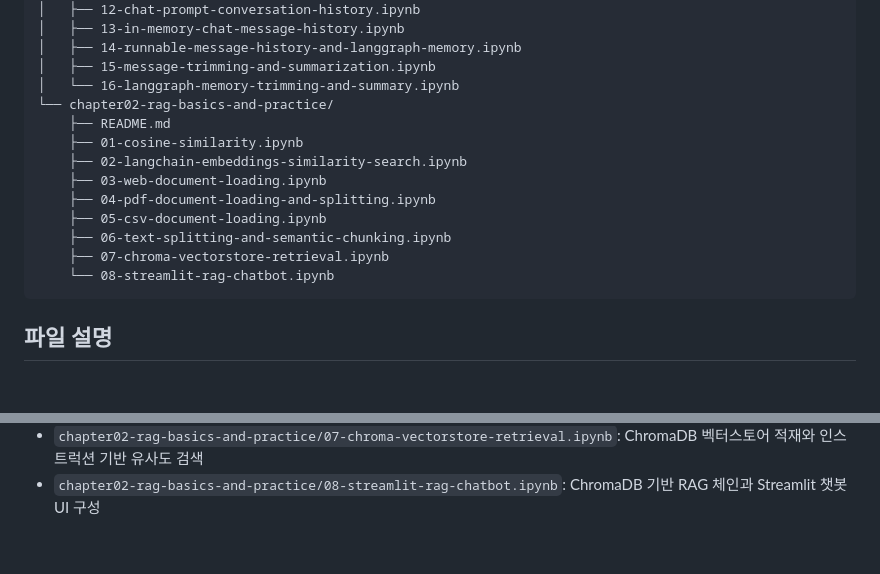
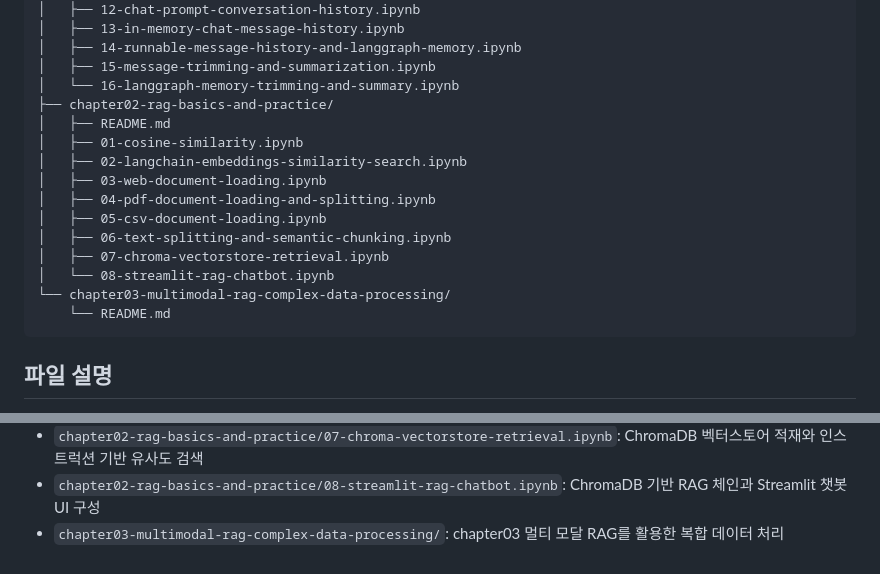
Before and after one commit to Yu-Jaeyoung/langchain-tutorial, a Markdown page: rag-master/README.md, 2 parts joined by grey strips. Rendered like a GitHub page; blank space fills up the shorter version.

Commit message:
docs: prepare chapter 3 multimodal rag notes

````diff
--- a/rag-master/README.md
+++ b/rag-master/README.md
@@ -26,16 +26,18 @@ rag-master/
 │   ├── 14-runnable-message-history-and-langgraph-memory.ipynb
 │   ├── 15-message-trimming-and-summarization.ipynb
 │   └── 16-langgraph-memory-trimming-and-summary.ipynb
-└── chapter02-rag-basics-and-practice/
-    ├── README.md
-    ├── 01-cosine-similarity.ipynb
-    ├── 02-langchain-embeddings-similarity-search.ipynb
-    ├── 03-web-document-loading.ipynb
-    ├── 04-pdf-document-loading-and-splitting.ipynb
-    ├── 05-csv-document-loading.ipynb
-    ├── 06-text-splitting-and-semantic-chunking.ipynb
-    ├── 07-chroma-vectorstore-retrieval.ipynb
-    └── 08-streamlit-rag-chatbot.ipynb
+├── chapter02-rag-basics-and-practice/
+│   ├── README.md
+│   ├── 01-cosine-similarity.ipynb
+│   ├── 02-langchain-embeddings-similarity-search.ipynb
+│   ├── 03-web-document-loading.ipynb
+│   ├── 04-pdf-document-loading-and-splitting.ipynb
+│   ├── 05-csv-document-loading.ipynb
+│   ├── 06-text-splitting-and-semantic-chunking.ipynb
+│   ├── 07-chroma-vectorstore-retrieval.ipynb
+│   └── 08-streamlit-rag-chatbot.ipynb
+└── chapter03-multimodal-rag-complex-data-processing/
+    └── README.md
 ```
 
 ## 파일 설명
@@ -68,3 +70,4 @@ rag-master/
 - `chapter02-rag-basics-and-practice/06-text-splitting-and-semantic-chunking.ipynb`: 문자 기반 텍스트 분할과 임베딩 기반 시맨틱 청킹
 - `chapter02-rag-basics-and-practice/07-chroma-vectorstore-retrieval.ipynb`: ChromaDB 벡터스토어 적재와 인스트럭션 기반 유사도 검색
 - `chapter02-rag-basics-and-practice/08-streamlit-rag-chatbot.ipynb`: ChromaDB 기반 RAG 체인과 Streamlit 챗봇 UI 구성
+- `chapter03-multimodal-rag-complex-data-processing/`: chapter03 멀티 모달 RAG를 활용한 복합 데이터 처리
````
Also changed, not shown: rag-master/chapter03-multimodal-rag-complex-data-processing/README.md (added, +7 -0 lines).
